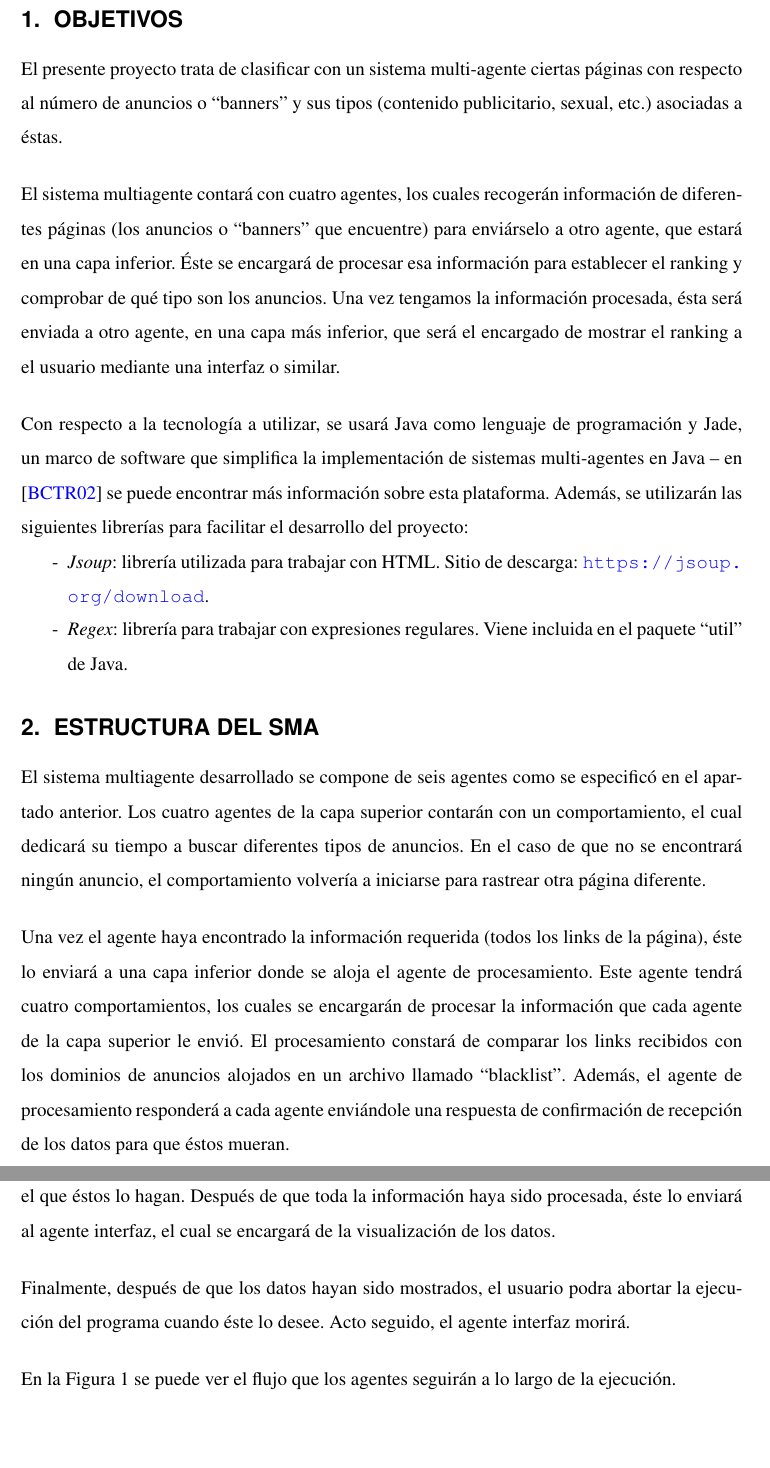
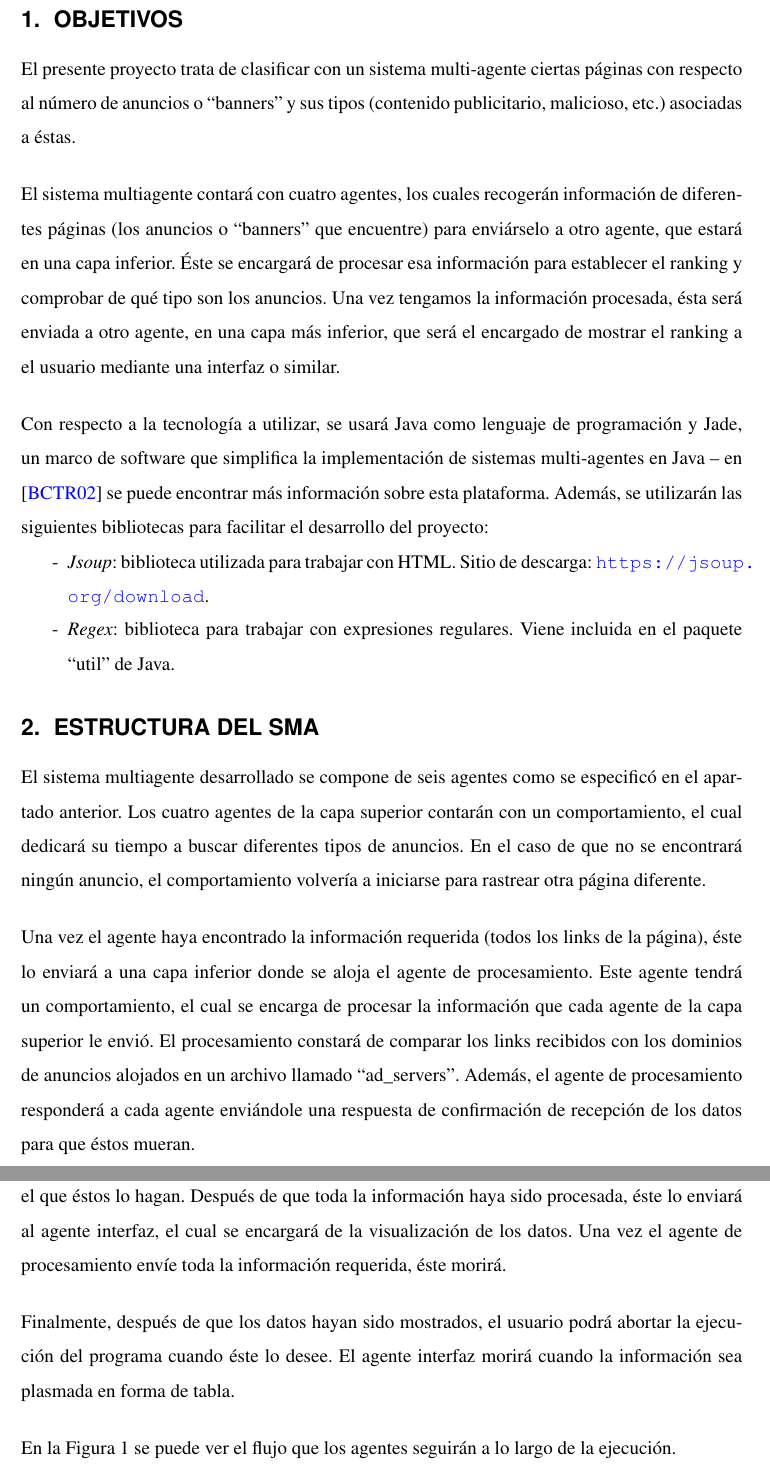
Before and after one commit to aarandag/ClassifiAds, a LaTeX document (doc/ejemplo.tex): two parts of pages 5 and 6 of 29, joined at a grey line, cut so that both start at the same text, the shorter picture padded with empty space. Compiled offline with pdfLaTeX.

Commit message:
Some improvements in doc

```diff
--- a/doc/ejemplo.tex
+++ b/doc/ejemplo.tex
@@ -104,25 +104,26 @@
 
 \section{OBJETIVOS}
 
-El presente proyecto trata de clasificar con un sistema multi-agente ciertas páginas con respecto al número de anuncios o ``banners'' y sus tipos (contenido publicitario, sexual, etc.) asociadas a éstas.
+El presente proyecto trata de clasificar con un sistema multi-agente ciertas páginas con respecto al número de anuncios o ``banners'' y sus tipos (contenido publicitario, malicioso, etc.) asociadas a éstas.
 
 El sistema multiagente contará con cuatro agentes, los cuales recogerán información de diferentes páginas (los anuncios o ``banners'' que encuentre) para enviárselo a otro agente, que estará en una capa inferior. Éste se encargará de procesar esa información para establecer el ranking y comprobar de qué tipo son los anuncios. Una vez tengamos la información procesada, ésta será enviada a otro agente, en una capa más inferior, que será el encargado de mostrar el ranking a el usuario mediante una interfaz o similar.
 
-Con respecto a la tecnología a utilizar, se usará Java como lenguaje de programación y Jade, un marco de software que simplifica la implementación de sistemas multi-agentes en Java -- en \cite{bellifemine2002jade} se puede encontrar más información sobre esta plataforma. Además, se utilizarán las siguientes librerías para facilitar el desarrollo del proyecto:
+Con respecto a la tecnología a utilizar, se usará Java como lenguaje de programación y Jade, un marco de software que simplifica la implementación de sistemas multi-agentes en Java -- en \cite{bellifemine2002jade} se puede encontrar más información sobre esta plataforma. Además, se utilizarán las siguientes bibliotecas para facilitar el desarrollo del proyecto:
 
 \begin{itemize}
- \item \textit{Jsoup}: librería utilizada para trabajar con HTML. Sitio de descarga: \url{https://jsoup.org/download}.
-\item  \textit{Regex}: librería para trabajar con expresiones regulares. Viene incluida en el paquete ``util'' de Java.
+ \item \textit{Jsoup}: biblioteca utilizada para trabajar con HTML. Sitio de descarga: \url{https://jsoup.org/download}.
+\item  \textit{Regex}: biblioteca para trabajar con expresiones regulares. Viene incluida en el paquete ``util'' de Java.
 \end{itemize}
 
 \section{ESTRUCTURA DEL SMA}
 El sistema multiagente desarrollado se compone de seis agentes como se especificó en el apartado anterior. Los cuatro agentes de la capa superior contarán con un comportamiento, el cual dedicará su tiempo a buscar diferentes tipos de anuncios. En el caso de que no se encontrará ningún anuncio, el comportamiento volvería a iniciarse para rastrear otra página diferente.
 
-Una vez el agente haya encontrado la información requerida (todos los links de la página), éste lo enviará a una capa inferior donde se aloja el agente de procesamiento. Este agente tendrá cuatro comportamientos, los cuales se encargarán de procesar la información que cada agente de la capa superior le envió. El procesamiento constará de comparar los links recibidos con los dominios de anuncios alojados en un archivo llamado ``blacklist''. Además, el agente de procesamiento responderá a cada agente enviándole una respuesta de confirmación de recepción de los datos para que éstos mueran.
+Una vez el agente haya encontrado la información requerida (todos los links de la página), éste lo enviará a una capa inferior donde se aloja el agente de procesamiento. Este agente tendrá un comportamiento, el cual se encarga de procesar la información que cada agente de la capa superior le envió. El procesamiento constará de comparar los links recibidos con los dominios de anuncios alojados en un archivo llamado ``ad\_servers''. Además, el agente de procesamiento responderá a cada agente enviándole una respuesta de confirmación de recepción de los datos para que éstos mueran.
 
-El agente de procesamiento gestionará la información que le envíe cada agente en el orden en el que éstos lo hagan. Después de que toda la información haya sido procesada, éste lo enviará al agente interfaz, el cual se encargará de la visualización de los datos.
+El agente de procesamiento gestionará la información que le envíe cada agente en el orden en el que éstos lo hagan. Después de que toda la información haya sido procesada, éste lo enviará al agente interfaz, el cual se encargará de la visualización de los datos. Una
+vez el agente de procesamiento envíe toda la información requerida, éste morirá.
 
-Finalmente, después de que los datos hayan sido mostrados, el usuario podra abortar la ejecución del programa cuando éste lo desee. Acto seguido, el agente interfaz morirá.
+Finalmente, después de que los datos hayan sido mostrados, el usuario podrá abortar la ejecución del programa cuando éste lo desee. El agente interfaz morirá cuando la información sea plasmada en forma de tabla.
 
 En la Figura \ref{fig:flujo-sma} se puede ver el flujo que los agentes seguirán a lo largo de la ejecución.
 
```
Also changed, not shown: doc/ejemplo.tex (26 more changed lines).
